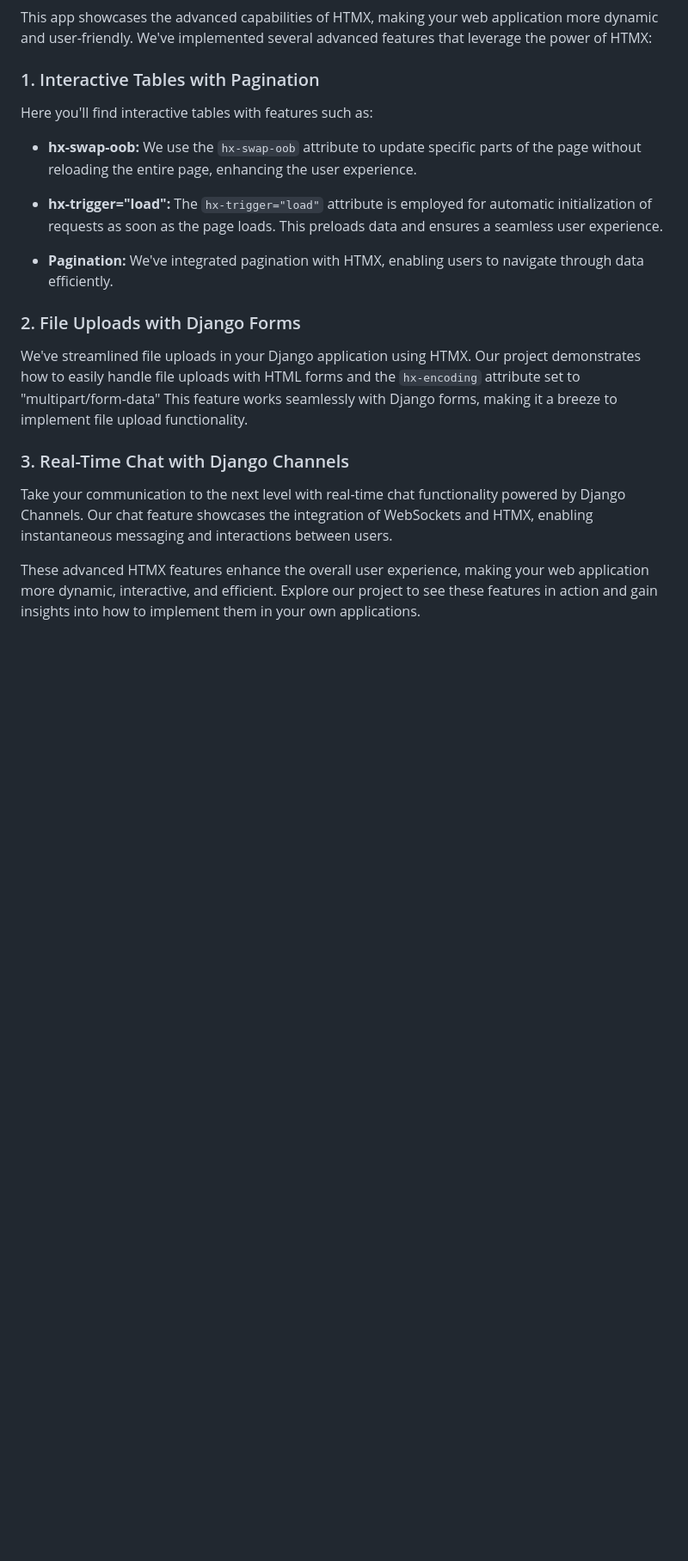
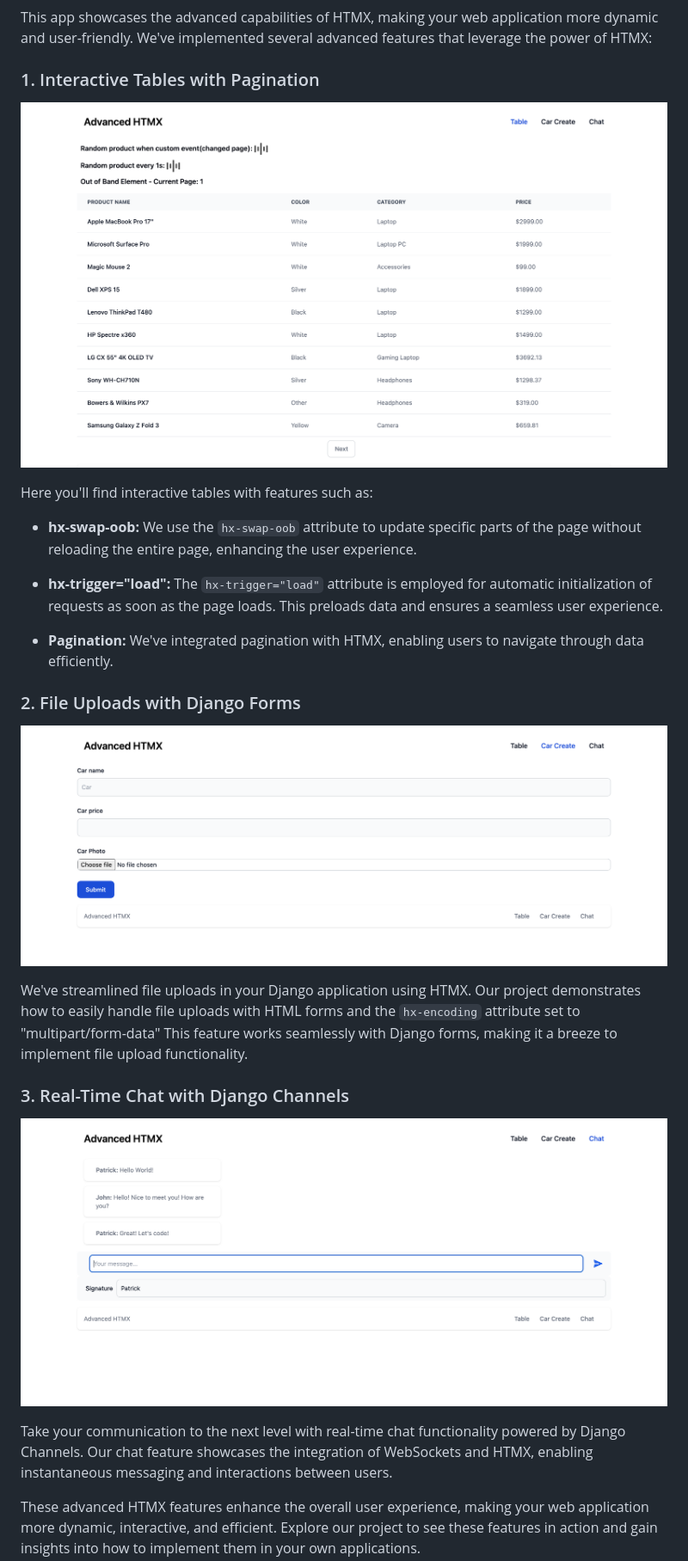
Before and after one commit to sunscrapers/django-htmx-tailwindcss, a Markdown page: README.md, the part around the change. Shown: that part at 86% size. GitHub-like rendering; pictures changed too: screenshots/car_create_screen.png (added), screenshots/chat_screen.png (added), screenshots/table_screen.png (added); blank space fills up the shorter version.

```diff
--- a/README.md
+++ b/README.md
@@ -65,6 +65,8 @@ This app showcases the advanced capabilities of HTMX, making your web applicatio
 
 ### 1. Interactive Tables with Pagination
 
+![Table with Pagination](screenshots/table_screen.png)
+
 Here you'll find interactive tables with features such as:
 
 - **hx-swap-oob:** We use the `hx-swap-oob` attribute to update specific parts of the page without reloading the entire page, enhancing the user experience.
@@ -75,10 +77,14 @@ Here you'll find interactive tables with features such as:
 
 ### 2. File Uploads with Django Forms
 
+![File Upload with Django Forms](screenshots/car_create_screen.png)
+
 We've streamlined file uploads in your Django application using HTMX. Our project demonstrates how to easily handle file uploads with HTML forms and the `hx-encoding` attribute set to "multipart/form-data" This feature works seamlessly with Django forms, making it a breeze to implement file upload functionality.
 
 ### 3. Real-Time Chat with Django Channels
 
+![Real-Time Chat with Django Channels](screenshots/chat_screen.png)
+
 Take your communication to the next level with real-time chat functionality powered by Django Channels. Our chat feature showcases the integration of WebSockets and HTMX, enabling instantaneous messaging and interactions between users.
 
 These advanced HTMX features enhance the overall user experience, making your web application more dynamic, interactive, and efficient. Explore our project to see these features in action and gain insights into how to implement them in your own applications.
```
